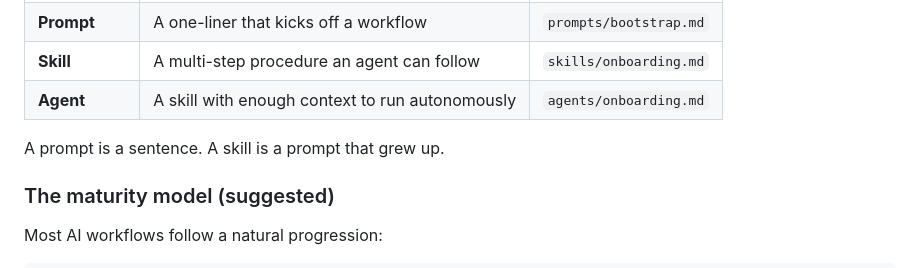
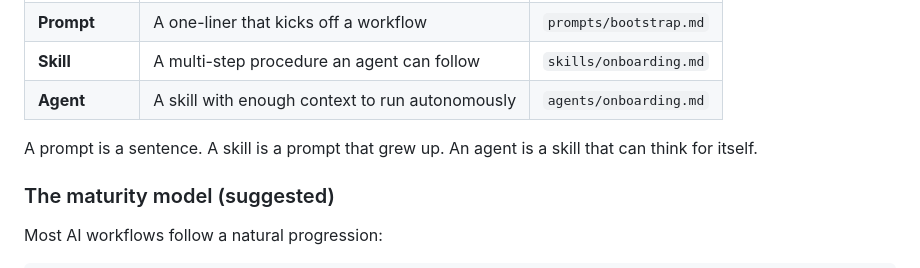
Before and after one commit to glennmusa/config-ai, a Markdown page: README.md, the part around the change. GitHub-like rendering.

Commit message:
Complete the prompt/skill/agent progression line

```diff
--- a/README.md
+++ b/README.md
@@ -105,7 +105,7 @@ See `prompts/bootstrap.md` for the full version.
 | **Skill** | A multi-step procedure an agent can follow | `skills/onboarding.md` |
 | **Agent** | A skill with enough context to run autonomously | `agents/onboarding.md` |
 
-A prompt is a sentence. A skill is a prompt that grew up.
+A prompt is a sentence. A skill is a prompt that grew up. An agent is a skill that can think for itself.
 
 ### The maturity model (suggested)
 
```
